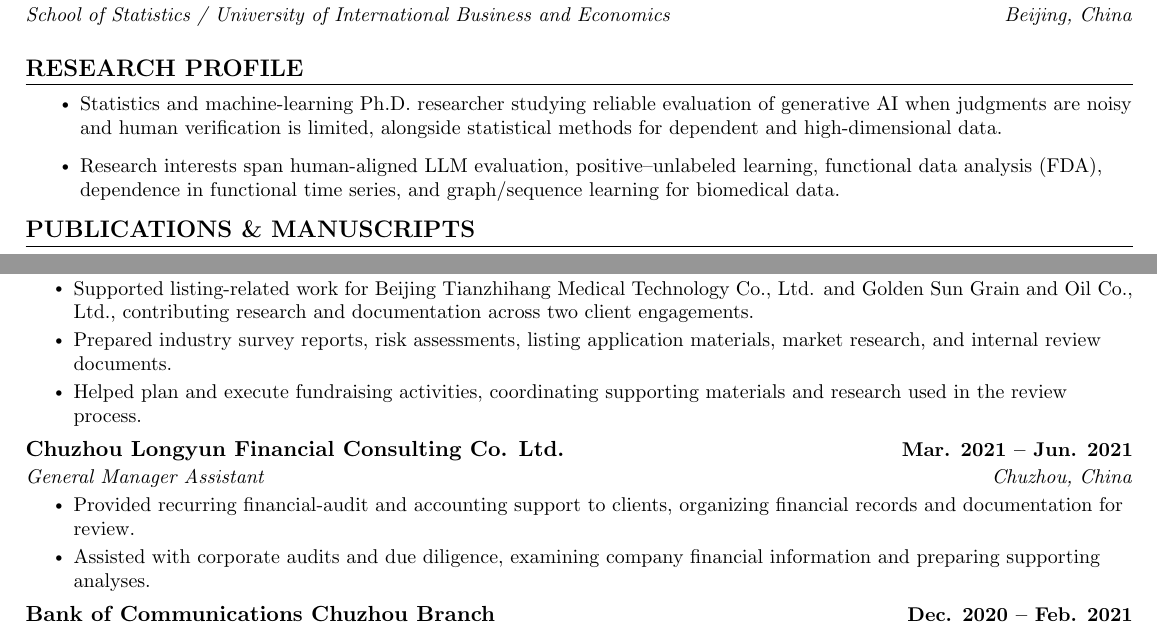
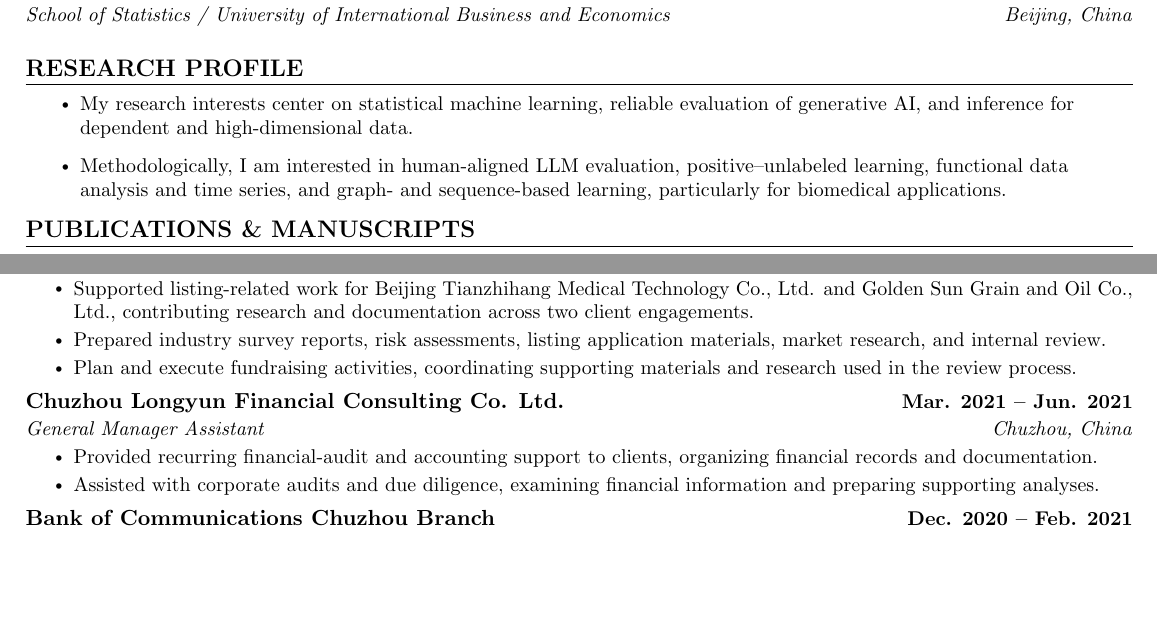
Before and after one commit to zilong7832/zilong7832.github.io, a LaTeX CV (cv_sources/cv_full_academic.tex): two parts of pages 1 and 2 of 2, joined at a grey line, cut so that both start at the same text, the shorter picture padded with empty space. Compiled offline with pdfLaTeX.

Commit message:
Sync CV profiles and refresh published PDFs

```diff
--- a/cv_sources/cv_full_academic.tex
+++ b/cv_sources/cv_full_academic.tex
@@ -166,8 +166,8 @@
 %-----------RESEARCH INTERESTS-----------
 \section{RESEARCH PROFILE}
 \resumeItemListStart
-  \resumeItem{Statistics and machine-learning Ph.D. researcher studying reliable evaluation of generative AI when judgments are noisy and human verification is limited, alongside statistical methods for dependent and high-dimensional data.}
-  \resumeItem{Research interests span human-aligned LLM evaluation, positive--unlabeled learning, functional data analysis (FDA), dependence in functional time series, and graph/sequence learning for biomedical data.}
+    \resumeItem{My research interests center on statistical machine learning, reliable evaluation of generative AI, and inference for dependent and high-dimensional data.}
+    \resumeItem{Methodologically, I am interested in human-aligned LLM evaluation, positive--unlabeled learning, functional data analysis and time series, and graph- and sequence-based learning, particularly for biomedical applications.}
 \resumeItemListEnd
 \vspace{-10pt}
 
@@ -268,16 +268,16 @@
       {Investment Management Intern}{Beijing, China}
       \resumeItemListStart
         \resumeItem{Supported listing-related work for Beijing Tianzhihang Medical Technology Co., Ltd. and Golden Sun Grain and Oil Co., Ltd., contributing research and documentation across two client engagements.}
-        \resumeItem{Prepared industry survey reports, risk assessments, listing application materials, market research, and internal review documents.}
-        \resumeItem{Helped plan and execute fundraising activities, coordinating supporting materials and research used in the review process.}
+        \resumeItem{Prepared industry survey reports, risk assessments, listing application materials, market research, and internal review.}
+        \resumeItem{Plan and execute fundraising activities, coordinating supporting materials and research used in the review process.}
       \resumeItemListEnd
 
     \resumeSubheading
       {Chuzhou Longyun Financial Consulting Co. Ltd.}{Mar. 2021 -- Jun. 2021}
       {General Manager Assistant}{Chuzhou, China}
       \resumeItemListStart
-        \resumeItem{Provided recurring financial-audit and accounting support to clients, organizing financial records and documentation for review.}
-        \resumeItem{Assisted with corporate audits and due diligence, examining company financial information and preparing supporting analyses.}
+        \resumeItem{Provided recurring financial-audit and accounting support to clients, organizing financial records and documentation.}
+        \resumeItem{Assisted with corporate audits and due diligence, examining financial information and preparing supporting analyses.}
     \resumeItemListEnd
 
     \resumeSubheading
```
Also changed, not shown: cv_sources/cv_ads_data_science.tex (+2 -2 lines), cv_sources/cv_applied_ai_research.tex (+2 -2 lines), cv_sources/cv_quant_research.tex (+2 -2 lines), assets/files/cv.pdf, job_resumes/cv_ads_data_science_one_page.pdf, job_resumes/cv_applied_ai_research_one_page.pdf, job_resumes/cv_quant_research_one_page.pdf.
